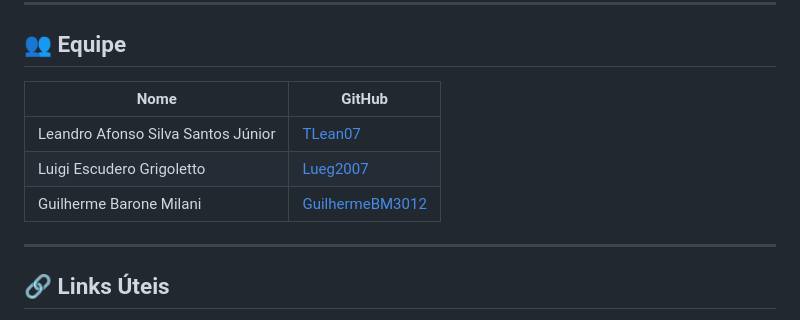
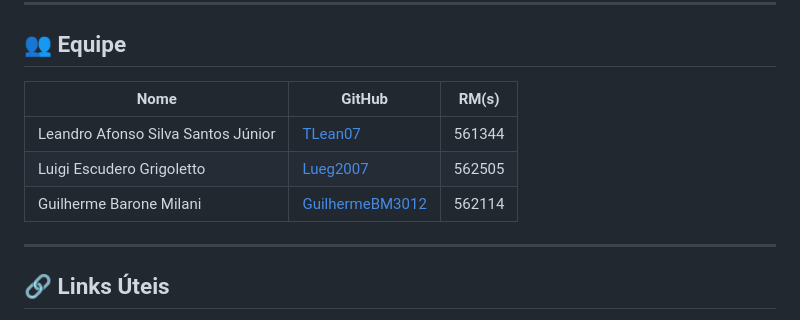
Before and after one commit to TLean07/GS, a Markdown page: README.MD, the part around the change. Drawn GitHub-style.

```diff
--- a/README.MD
+++ b/README.MD
@@ -6,11 +6,11 @@ Bem-vindo ao repositório **GS**! 🎉 Aqui reunimos seus três mini-projetos de
 
 ## 👥 Equipe
 
-| Nome                               | GitHub                                                |
-| ---------------------------------- | ----------------------------------------------------- |
-| Leandro Afonso Silva Santos Júnior | [TLean07](https://github.com/TLean07)                 |
-| Luigi Escudero Grigoletto          | [Lueg2007](https://github.com/Lueg2007)               |
-| Guilherme Barone Milani            | [GuilhermeBM3012](https://github.com/GuilhermeBM3012) |
+| Nome                               | GitHub                                                | RM(s)                                                 |
+| ---------------------------------- | ----------------------------------------------------- | ----------------------------------------------------- |
+| Leandro Afonso Silva Santos Júnior | [TLean07](https://github.com/TLean07)                 | 561344                                                |
+| Luigi Escudero Grigoletto          | [Lueg2007](https://github.com/Lueg2007)               | 562505                                                |
+| Guilherme Barone Milani            | [GuilhermeBM3012](https://github.com/GuilhermeBM3012) | 562114                                                |
 
 ---
 
```
